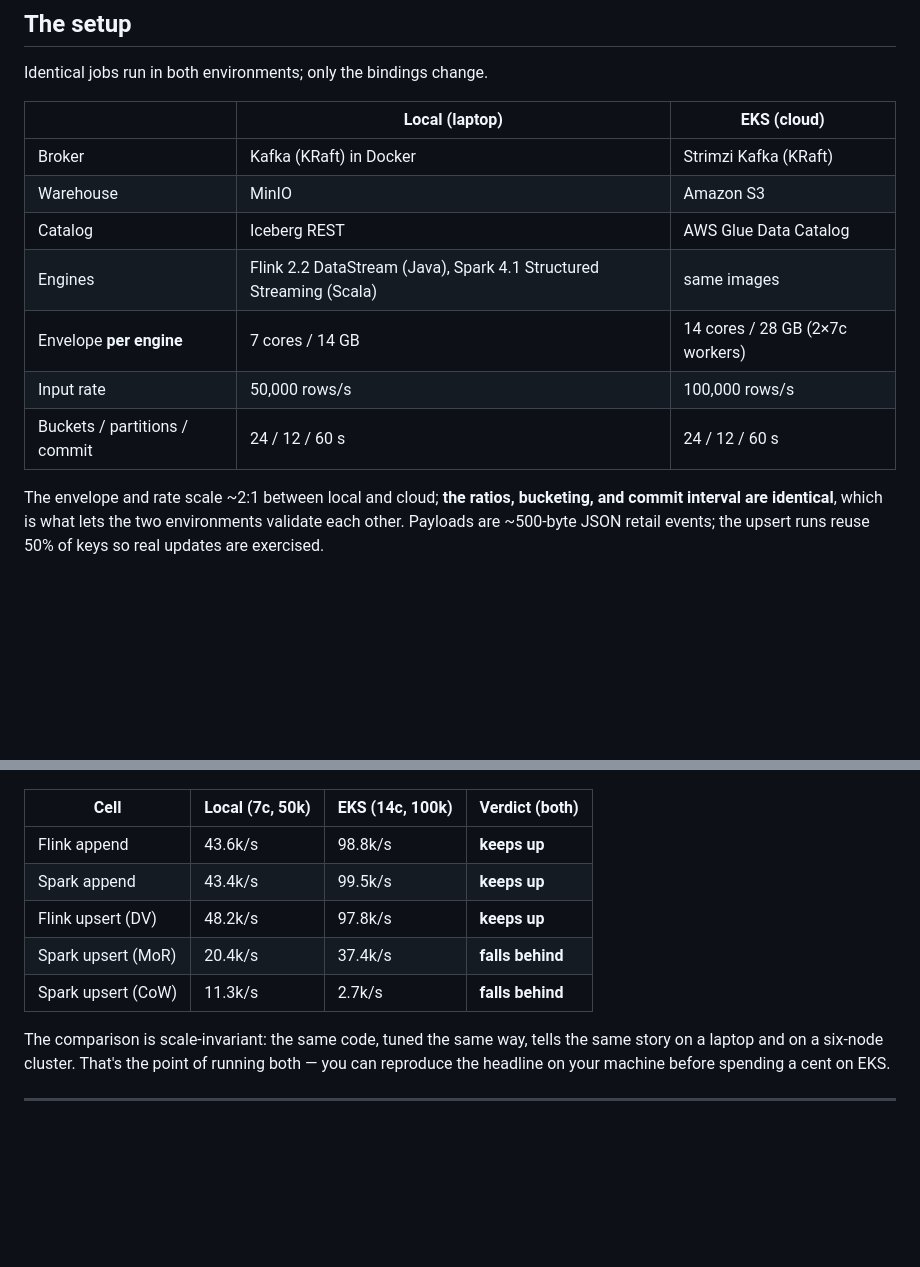
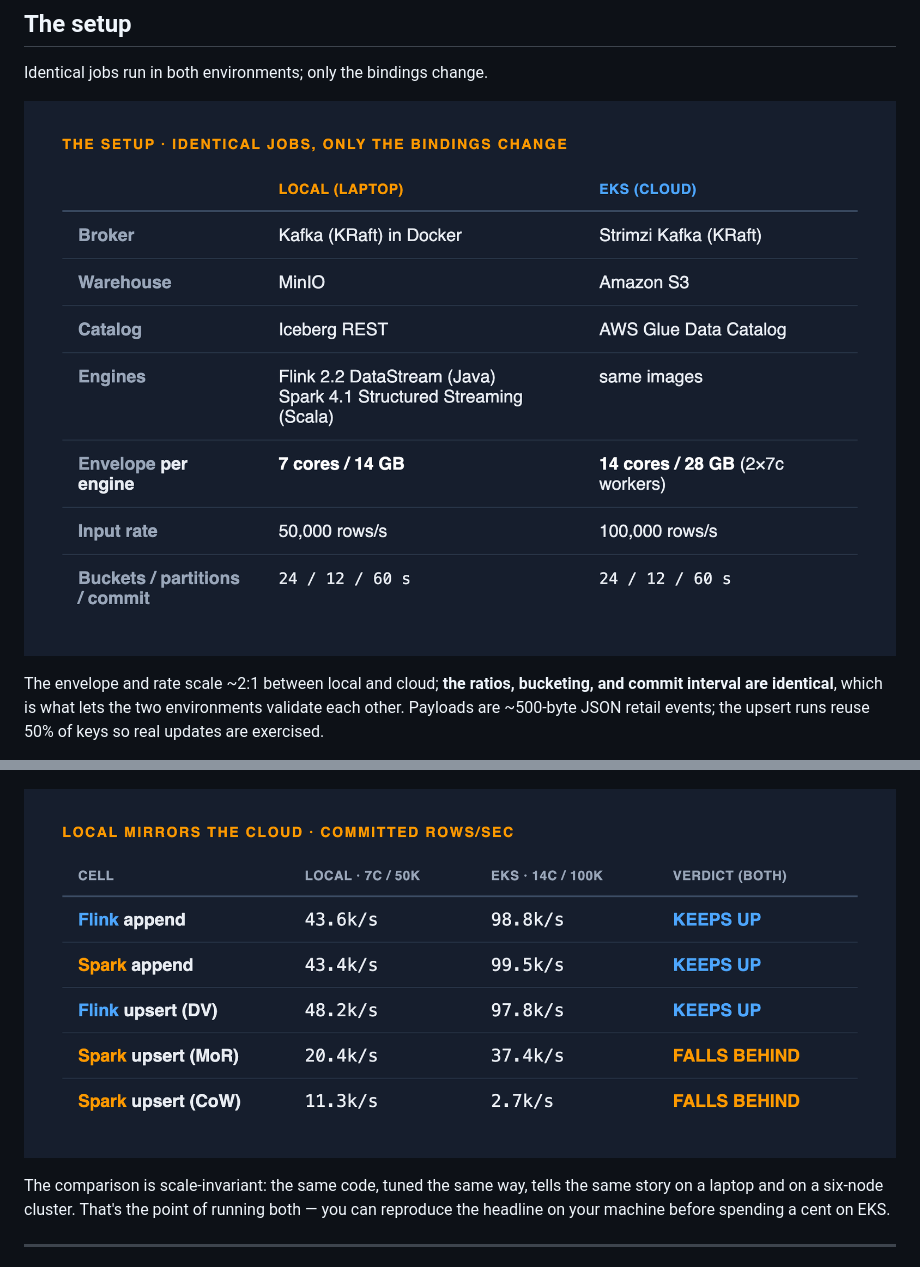
Before and after one commit to Neuw84/spark-flink-iceberg, a Markdown page: blog/spark-vs-flink-iceberg.md, 2 parts joined by grey strips. Rendered like a GitHub page; pictures changed too: docs/charts/table_results.png (added), docs/charts/table_setup.png (added); blank space fills up the shorter version.

Commit message:
Render both comparison tables as images (Medium drops HTML tables on import)

```diff
--- a/blog/spark-vs-flink-iceberg.md
+++ b/blog/spark-vs-flink-iceberg.md
@@ -89,15 +89,7 @@ the intra-cycle climb) is wrong and will tell you a keeping-up engine is failing
 
 Identical jobs run in both environments; only the bindings change.
 
-| | Local (laptop) | EKS (cloud) |
-|---|---|---|
-| Broker | Kafka (KRaft) in Docker | Strimzi Kafka (KRaft) |
-| Warehouse | MinIO | Amazon S3 |
-| Catalog | Iceberg REST | AWS Glue Data Catalog |
-| Engines | Flink 2.2 DataStream (Java), Spark 4.1 Structured Streaming (Scala) | same images |
-| Envelope **per engine** | 7 cores / 14 GB | 14 cores / 28 GB (2×7c workers) |
-| Input rate | 50,000 rows/s | 100,000 rows/s |
-| Buckets / partitions / commit | 24 / 12 / 60 s | 24 / 12 / 60 s |
+![Setup: identical jobs, only the bindings change](../docs/charts/table_setup.png)
 
 The envelope and rate scale ~2:1 between local and cloud; **the ratios, bucketing,
 and commit interval are identical**, which is what lets the two environments
@@ -213,13 +205,7 @@ half the cores reproduces every verdict and the ~2:1 throughput ratio:
 
 ![Local mirrors EKS](../docs/charts/local_vs_eks.png)
 
-| Cell | Local (7c, 50k) | EKS (14c, 100k) | Verdict (both) |
-|---|---|---|---|
-| Flink append | 43.6k/s | 98.8k/s | **keeps up** |
-| Spark append | 43.4k/s | 99.5k/s | **keeps up** |
-| Flink upsert (DV) | 48.2k/s | 97.8k/s | **keeps up** |
-| Spark upsert (MoR) | 20.4k/s | 37.4k/s | **falls behind** |
-| Spark upsert (CoW) | 11.3k/s | 2.7k/s | **falls behind** |
+![Local mirrors the cloud: committed rows/sec at both scales](../docs/charts/table_results.png)
 
 The comparison is scale-invariant: the same code, tuned the same way, tells the
 same story on a laptop and on a six-node cluster. That's the point of running both
```
Also changed, not shown: 4 other files.
